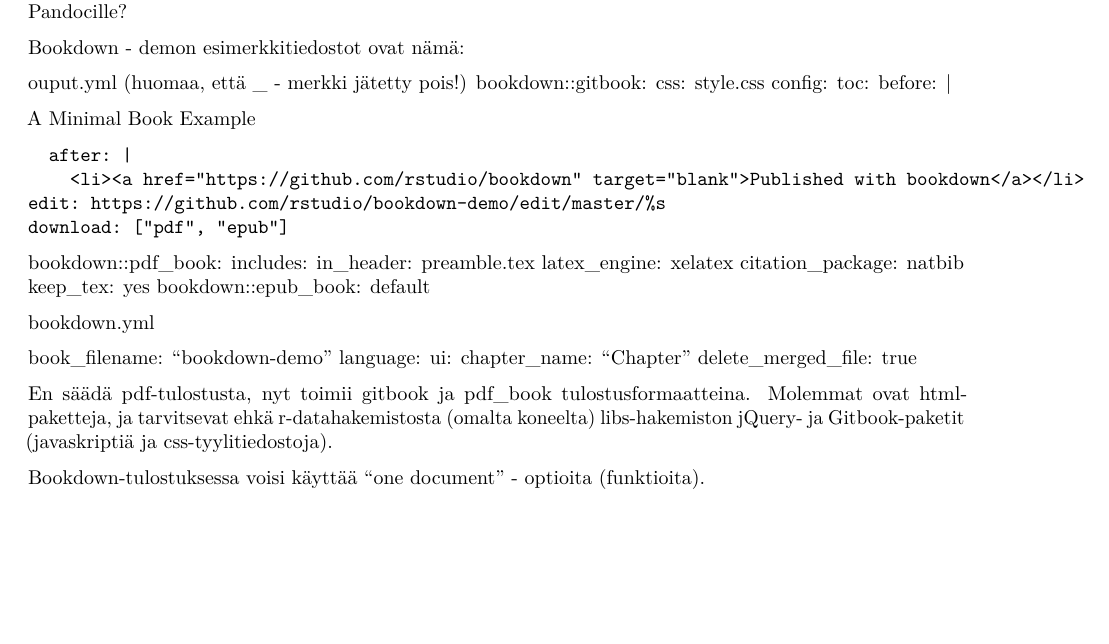
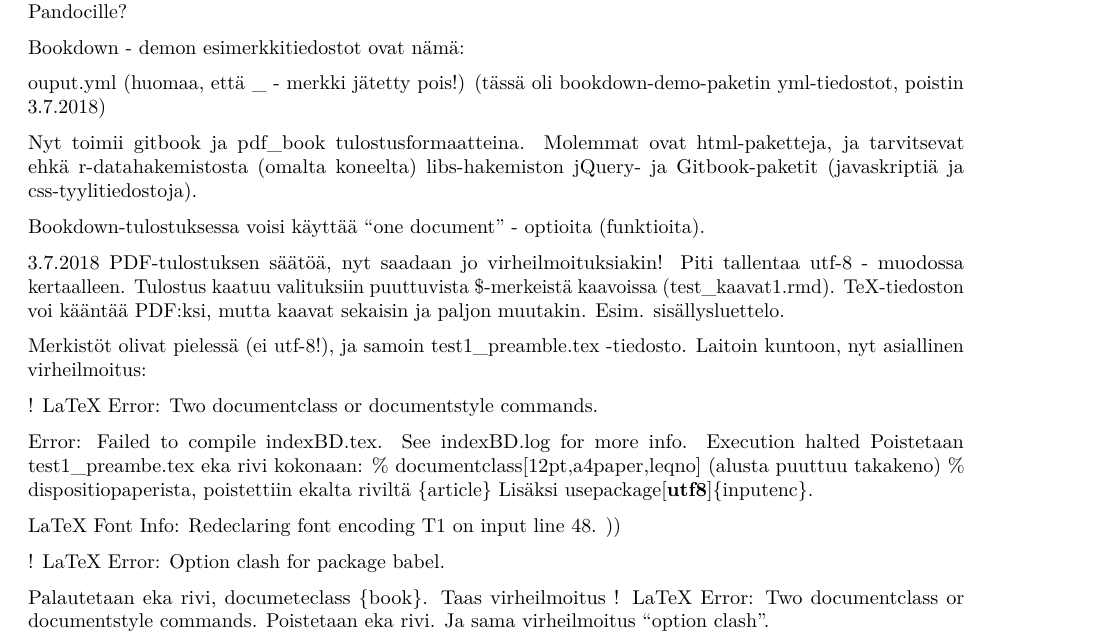
Before and after one commit to hirjus/test1, an R Markdown document (test_johd.Rmd): part of the page, cut so that both start at the same text, the shorter picture padded with empty space. Rendered offline with R 4.5, knitr and Pandoc, then LaTeX, with nearby package versions; both versions are drawn in the output format of the newer one.

Commit message:
PDF-tulostuksen aloitus
Muokattu yml-tiedostoja, ensimmäinen versio LateX-preamble - tiedostosta. Aika kehno pdf-tuloste indexBD.pdf, ja sen tex-versio ja lokitiedosto. Toimiva html-paketti pienillä korjauksilla, tehty ennen kuin "rikottiin" bookdown-kokeilu.

```diff
--- a/_output.yml
+++ b/_output.yml
@@ -1,11 +1,11 @@
+bookdown::pdf_book:
+  includes:
+    in_header: test1_preamble.tex
+  latex_engine: pdflatex
+  citation_package: natbib
+  keep_tex: yes
 bookdown::gitbook:
   css: style.css
   fig_caption: TRUE
   split_bib: FALSE
   config:
-
-bookdown::pdf_book:
-
-  latex_engine: pdflatex
-  citation_package: natbib
-  keep_tex: yes
--- a/test_johd.Rmd
+++ b/test_johd.Rmd
@@ -1,3 +1,8 @@
+---
+output:
+  pdf_document: default
+  html_document: default
+---
 # Johdanto
 
 Bookdown - formaatissa "juuritiedoston" indexBD.Rmd tekstit eivät tulostu jos siellä ei ole luvun (chapter) aloittavaa ensimmäisen tason otsikkoa.Siellä on YAML-headeri (metadata).
@@ -6,37 +11,32 @@
 
 Bookdown - demon esimerkkitiedostot ovat nämä:
 
-ouput.yml (huomaa, että _ - merkki jätetty pois!)
-bookdown::gitbook:
-  css: style.css
-  config:
-    toc:
-     before: |
-        <li><a href="./">A Minimal Book Example</a></li>
-      after: |
-        <li><a href="https://github.com/rstudio/bookdown" target="blank">Published with bookdown</a></li>
-    edit: https://github.com/rstudio/bookdown-demo/edit/master/%s
-    download: ["pdf", "epub"]
-bookdown::pdf_book:
-  includes:
-    in_header: preamble.tex
-  latex_engine: xelatex
-  citation_package: natbib
-  keep_tex: yes
-bookdown::epub_book: default
-
-bookdown.yml
-
-book_filename: "bookdown-demo"
-language:
-  ui:
-    chapter_name: "Chapter "
-delete_merged_file: true
+ouput.yml (huomaa, että _ - merkki jätetty pois!) (tässä oli bookdown-demo-paketin yml-tiedostot, poistin 3.7.2018)
 
 
 
 
 
-En säädä pdf-tulostusta, nyt toimii gitbook ja pdf_book tulostusformaatteina. Molemmat ovat html-paketteja, ja tarvitsevat ehkä r-datahakemistosta (omalta koneelta) libs-hakemiston jQuery- ja Gitbook-paketit (javaskriptiä ja css-tyylitiedostoja).
+Nyt toimii gitbook ja pdf_book tulostusformaatteina. Molemmat ovat html-paketteja, ja tarvitsevat ehkä r-datahakemistosta (omalta koneelta) libs-hakemiston jQuery- ja Gitbook-paketit (javaskriptiä ja css-tyylitiedostoja).
 
 Bookdown-tulostuksessa voisi käyttää "one document" - optioita (funktioita).
+
+3.7.2018 PDF-tulostuksen säätöä, nyt saadaan jo virheilmoituksiakin! Piti tallentaa utf-8 - muodossa kertaalleen. Tulostus kaatuu valituksiin puuttuvista $-merkeistä kaavoissa (test_kaavat1.rmd). TeX-tiedoston voi kääntää PDF:ksi, mutta kaavat sekaisin ja paljon muutakin. Esim. sisällysluettelo.
+
+Merkistöt olivat pielessä (ei utf-8!), ja samoin test1_preamble.tex -tiedosto. Laitoin kuntoon, nyt asiallinen virheilmoitus:
+
+! LaTeX Error: Two documentclass or documentstyle commands.
+
+Error: Failed to compile indexBD.tex. See indexBD.log for more info.
+Execution halted
+Poistetaan test1_preambe.tex eka rivi kokonaan:
+% documentclass[12pt,a4paper,leqno] (alusta puuttuu takakeno)
+% dispositiopaperista, poistettiin ekalta riviltä {article}
+Lisäksi usepackage[**utf8**]{inputenc}.
+
+LaTeX Font Info:    Redeclaring font encoding T1 on input line 48.
+))
+
+! LaTeX Error: Option clash for package babel.
+
+Palautetaan eka rivi, documeteclass {book}. Taas virheilmoitus ! LaTeX Error: Two documentclass or documentstyle commands. Poistetaan eka rivi. Ja sama virheilmoitus "option clash".
```
Also changed, not shown: _bookdown.yml (+1 -1 lines), indexBD.Rmd (+9 -5 lines), taulkuv1.Rmd (+1 -1 lines), README.md, alkutoimia.html, indexBD.pdf (added), indexBD.tex (added), johdanto.html, kaavat-ja-matemattiset-merkinnat.html, lahteet.html, taulukot-ja-kuvat.html, test1_preamble.tex (added), 2 other files.
